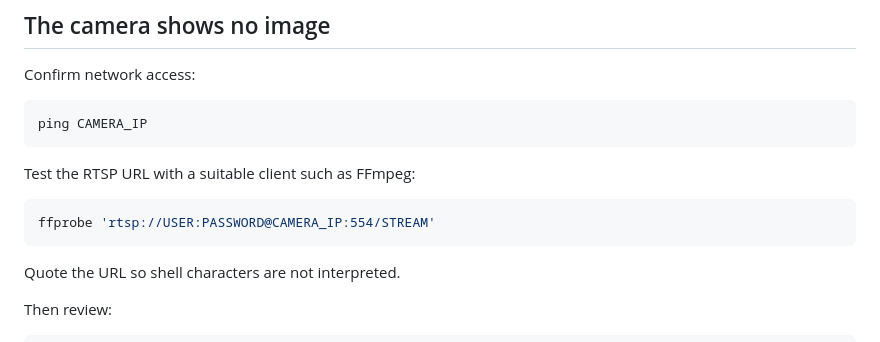
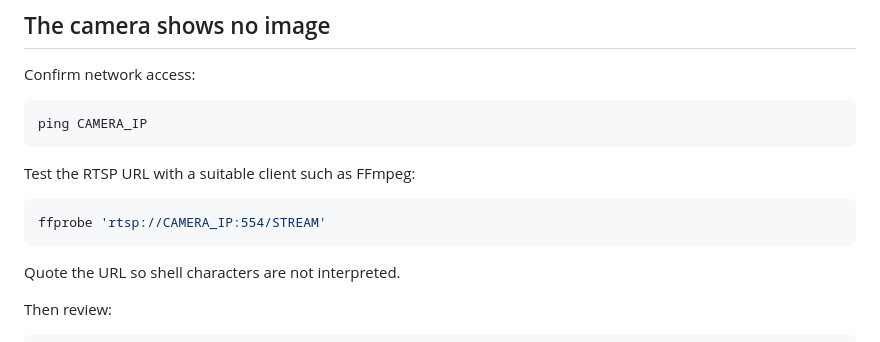
Before and after one commit to PiDecoder/PiDecoder, a Markdown page: docs/faq.md, the part around the change. GitHub-like rendering.

````diff
--- a/docs/faq.md
+++ b/docs/faq.md
@@ -140,7 +140,7 @@ ping CAMERA_IP
 Test the RTSP URL with a suitable client such as FFmpeg:
 
 ```bash
-ffprobe 'rtsp://USER:PASSWORD@CAMERA_IP:554/STREAM'
+ffprobe 'rtsp://CAMERA_IP:554/STREAM'
 ```
 
 Quote the URL so shell characters are not interpreted.
````
Also changed, not shown: docs/configuration.md (+2 -2 lines).
